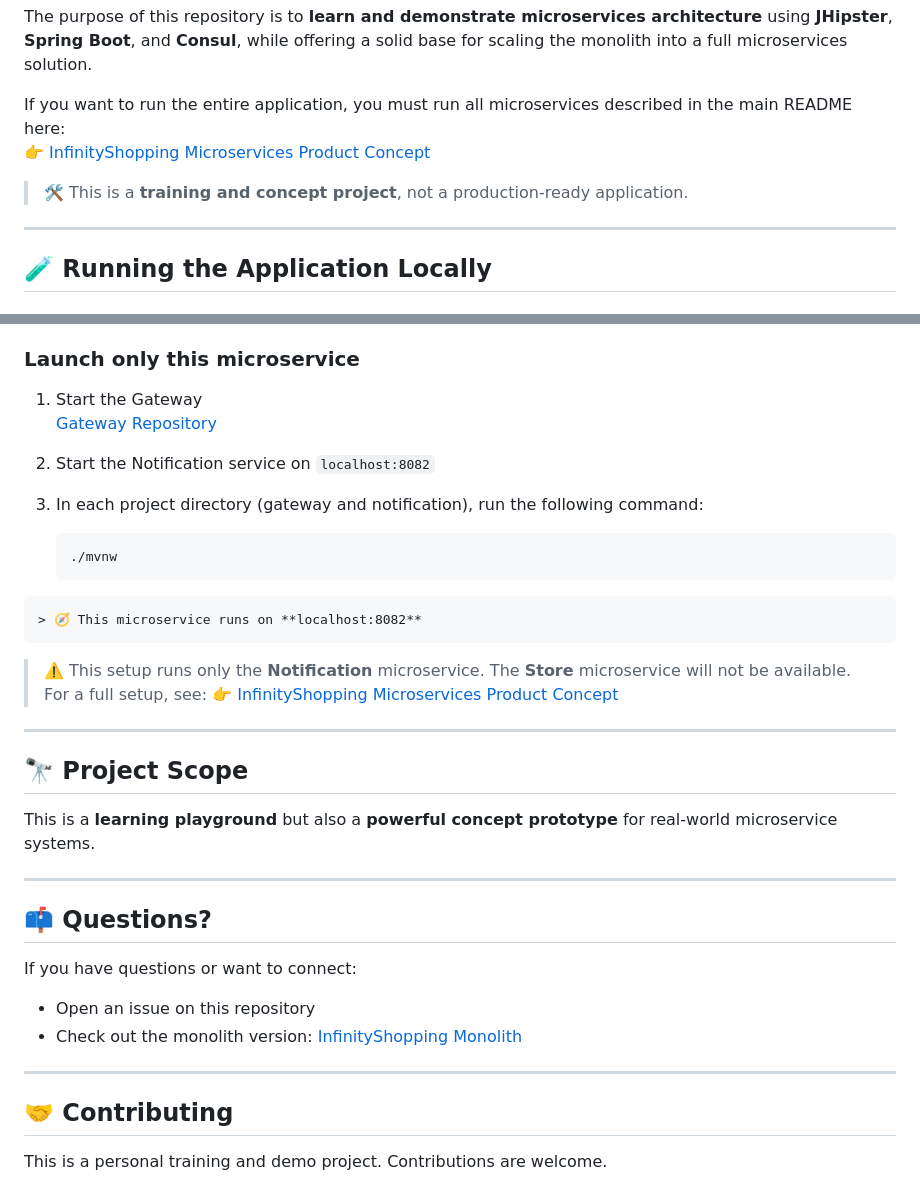
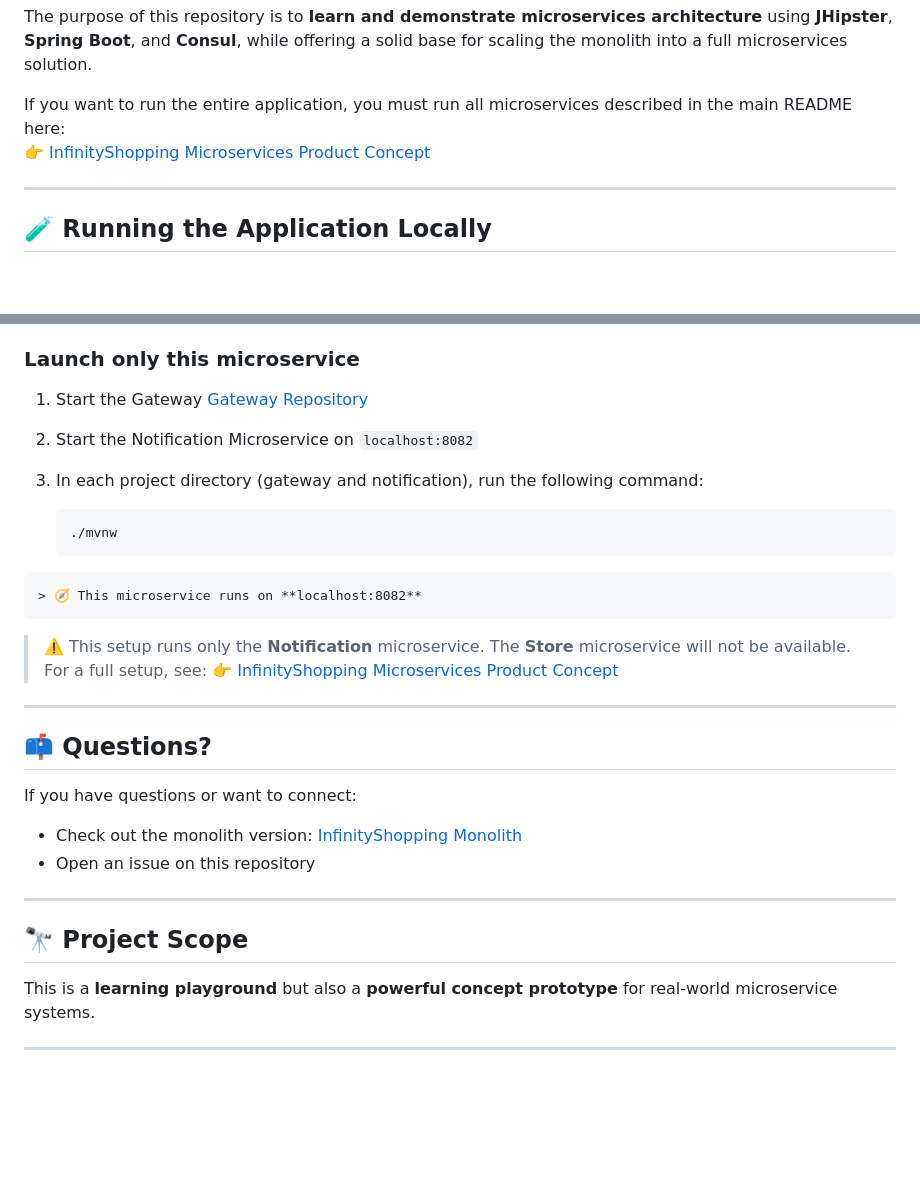
Before and after one commit to PiotrZielonka/infinityshopping-microservice-consul-notification, a Markdown page: README.md, 2 parts joined by grey strips. Rendered like a GitHub page; blank space fills up the shorter version.

Commit message:
improving the README file

````diff
--- a/README.md
+++ b/README.md
@@ -6,8 +6,6 @@ The purpose of this repository is to **learn and demonstrate microservices archi
 
 If you want to run the entire application, you must run all microservices described in the main README here:
 👉 [InfinityShopping Microservices Product Concept](https://github.com/PiotrZielonka/infinityshopping-microservices-consul-product-concept)
-
-> 🛠️ This is a **training and concept project**, not a production-ready application.
 
 ---
 
@@ -44,9 +42,8 @@ To make sure you are running with the correct setup:
 
 ### Launch only this microservice
 
-1. Start the Gateway
-   [Gateway Repository](https://github.com/PiotrZielonka/infinityshopping-consul-gateway)
-2. Start the Notification service on `localhost:8082`
+1. Start the Gateway  [Gateway Repository](https://github.com/PiotrZielonka/infinityshopping-consul-gateway)
+2. Start the Notification Microservice on `localhost:8082`
 3. In each project directory (gateway and notification), run the following command:
 
    ```bash
@@ -60,21 +57,17 @@ To make sure you are running with the correct setup:
 
 ---
 
+## 📫 Questions?
+
+If you have questions or want to connect:
+
+* Check out the monolith version: [InfinityShopping Monolith](https://github.com/PiotrZielonka/infinityshopping)
+* Open an issue on this repository
+
+---
+
 ## 🔭 Project Scope
 
 This is a **learning playground** but also a **powerful concept prototype** for real-world microservice systems.
 
 ---
-
-## 📫 Questions?
-
-If you have questions or want to connect:
-
-* Open an issue on this repository
-* Check out the monolith version: [InfinityShopping Monolith](https://github.com/PiotrZielonka/infinityshopping)
-
----
-
-## 🤝 Contributing
-
-This is a personal training and demo project. Contributions are welcome.
````
